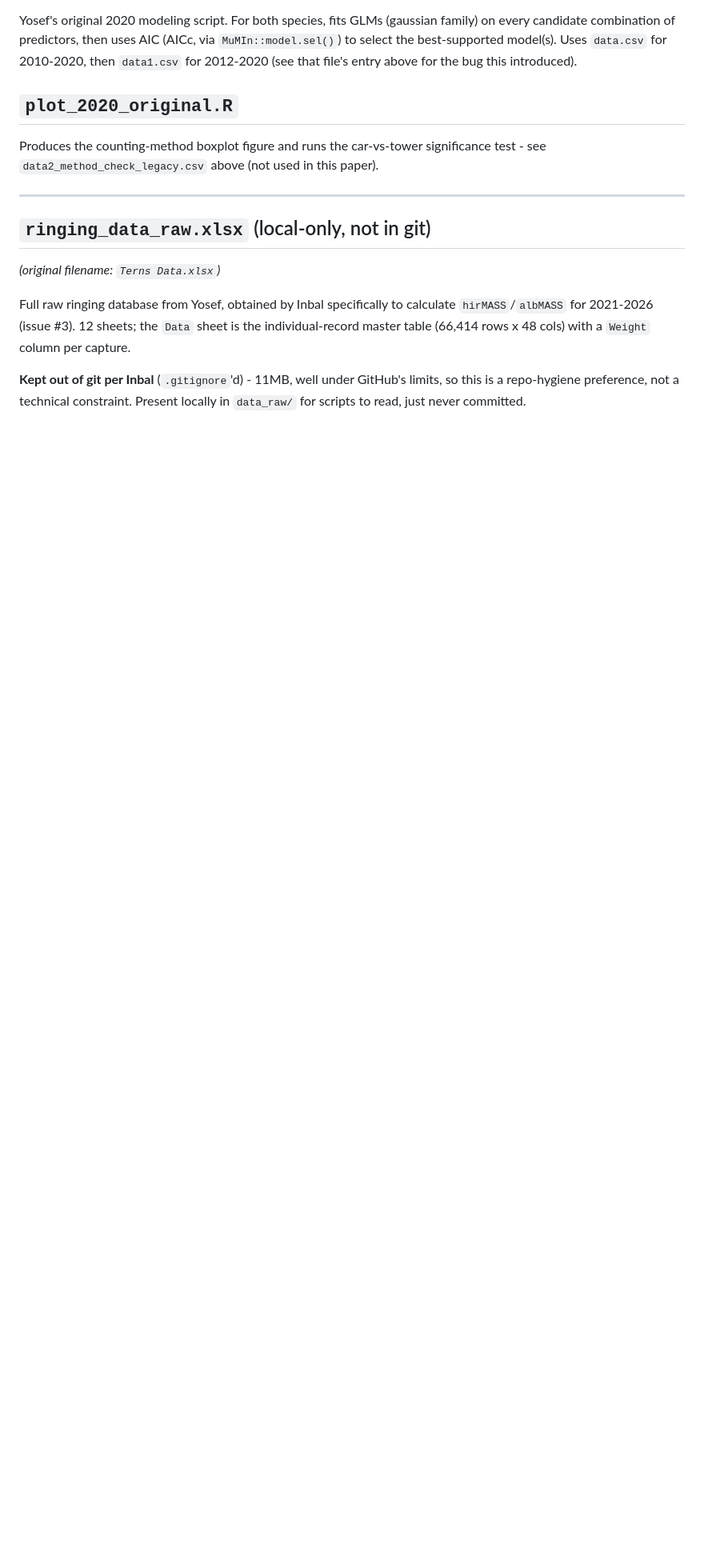
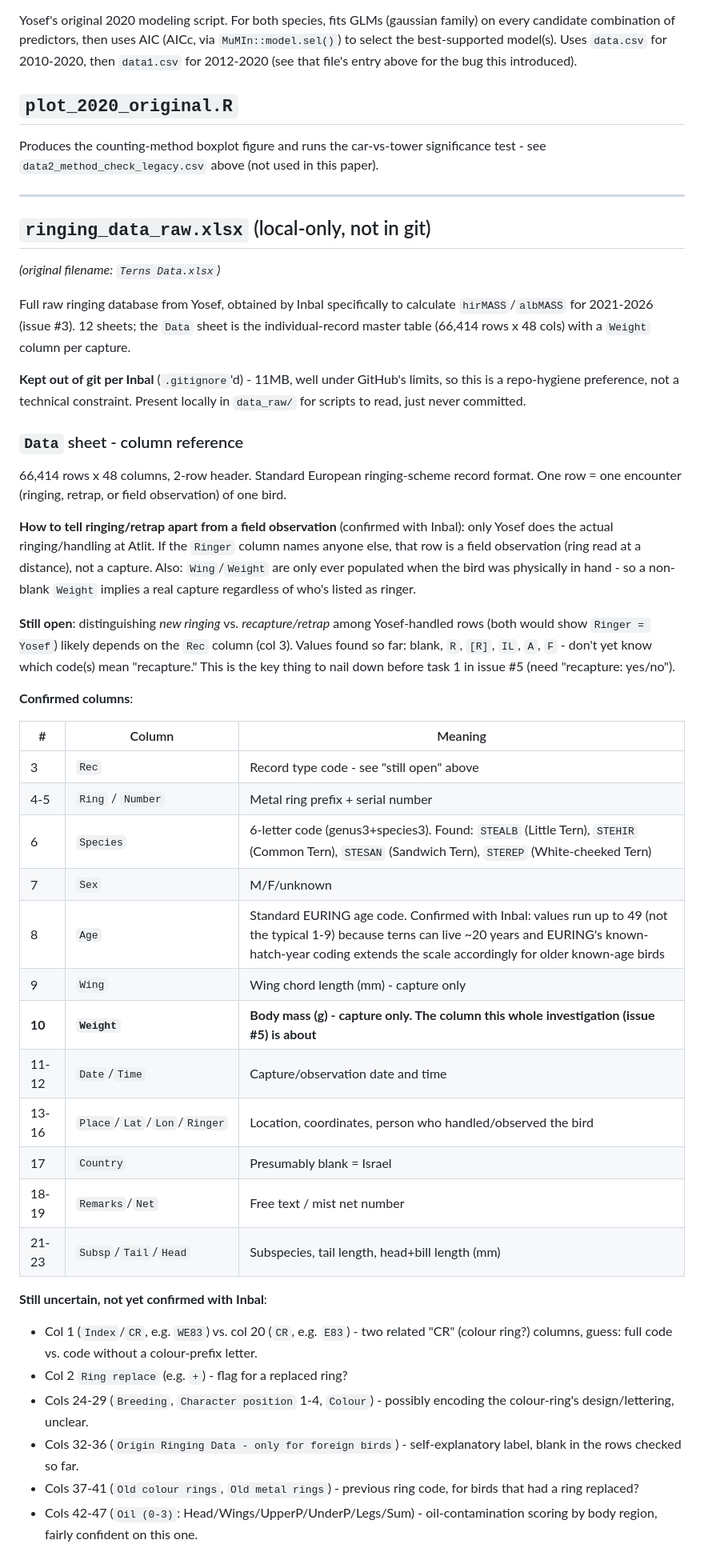
Before and after one commit to Inbal-Schekler/Terns-population-crush-paper, a Markdown page: data_raw/README.md, the part around the change. Shown at 80% size. GitHub-like rendering; blank space fills up the shorter version.

Commit message:
Document ringing_data_raw.xlsx Data sheet column meanings

```diff
--- a/data_raw/README.md
+++ b/data_raw/README.md
@@ -300,3 +300,47 @@ with a `Weight` column per capture.
 **Kept out of git per Inbal** (`.gitignore`'d) - 11MB, well under GitHub's
 limits, so this is a repo-hygiene preference, not a technical constraint.
 Present locally in `data_raw/` for scripts to read, just never committed.
+
+### `Data` sheet - column reference
+
+66,414 rows x 48 columns, 2-row header. Standard European ringing-scheme
+record format. One row = one encounter (ringing, retrap, or field
+observation) of one bird.
+
+**How to tell ringing/retrap apart from a field observation** (confirmed
+with Inbal): only Yosef does the actual ringing/handling at Atlit. If the
+`Ringer` column names anyone else, that row is a field observation (ring
+read at a distance), not a capture. Also: `Wing`/`Weight` are only ever
+populated when the bird was physically in hand - so a non-blank `Weight`
+implies a real capture regardless of who's listed as ringer.
+
+**Still open**: distinguishing *new ringing* vs. *recapture/retrap* among
+Yosef-handled rows (both would show `Ringer = Yosef`) likely depends on the
+`Rec` column (col 3). Values found so far: blank, `R`, `[R]`, `IL`, `A`,
+`F` - don't yet know which code(s) mean "recapture." This is the key
+thing to nail down before task 1 in issue #5 (need "recapture: yes/no").
+
+**Confirmed columns**:
+
+| # | Column | Meaning |
+|---|---|---|
+| 3 | `Rec` | Record type code - see "still open" above |
+| 4-5 | `Ring` / `Number` | Metal ring prefix + serial number |
+| 6 | `Species` | 6-letter code (genus3+species3). Found: `STEALB` (Little Tern), `STEHIR` (Common Tern), `STESAN` (Sandwich Tern), `STEREP` (White-cheeked Tern) |
+| 7 | `Sex` | M/F/unknown |
+| 8 | `Age` | Standard EURING age code. Confirmed with Inbal: values run up to 49 (not the typical 1-9) because terns can live ~20 years and EURING's known-hatch-year coding extends the scale accordingly for older known-age birds |
+| 9 | `Wing` | Wing chord length (mm) - capture only |
+| **10** | **`Weight`** | **Body mass (g) - capture only. The column this whole investigation (issue #5) is about** |
+| 11-12 | `Date`/`Time` | Capture/observation date and time |
+| 13-16 | `Place`/`Lat`/`Lon`/`Ringer` | Location, coordinates, person who handled/observed the bird |
+| 17 | `Country` | Presumably blank = Israel |
+| 18-19 | `Remarks`/`Net` | Free text / mist net number |
+| 21-23 | `Subsp`/`Tail`/`Head` | Subspecies, tail length, head+bill length (mm) |
+
+**Still uncertain, not yet confirmed with Inbal**:
+- Col 1 (`Index`/`CR`, e.g. `WE83`) vs. col 20 (`CR`, e.g. `E83`) - two related "CR" (colour ring?) columns, guess: full code vs. code without a colour-prefix letter.
+- Col 2 `Ring replace` (e.g. `+`) - flag for a replaced ring?
+- Cols 24-29 (`Breeding`, `Character position` 1-4, `Colour`) - possibly encoding the colour-ring's design/lettering, unclear.
+- Cols 32-36 (`Origin Ringing Data - only for foreign birds`) - self-explanatory label, blank in the rows checked so far.
+- Cols 37-41 (`Old colour rings`, `Old metal rings`) - previous ring code, for birds that had a ring replaced?
+- Cols 42-47 (`Oil (0-3)`: Head/Wings/UpperP/UnderP/Legs/Sum) - oil-contamination scoring by body region, fairly confident on this one.
```
